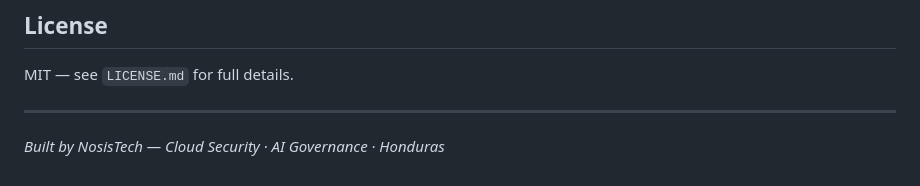
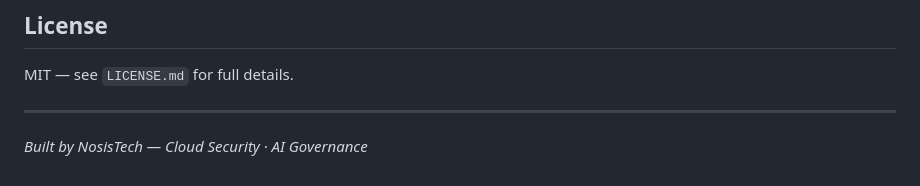
Before and after one commit to nosistech/korvin, a Markdown page: README.md, the part around the change. Drawn GitHub-style.

```diff
--- a/README.md
+++ b/README.md
@@ -510,4 +510,4 @@ MIT — see `LICENSE.md` for full details.
 
 ---
 
-*Built by NosisTech — Cloud Security · AI Governance · Honduras*
+*Built by NosisTech — Cloud Security · AI Governance*
```
